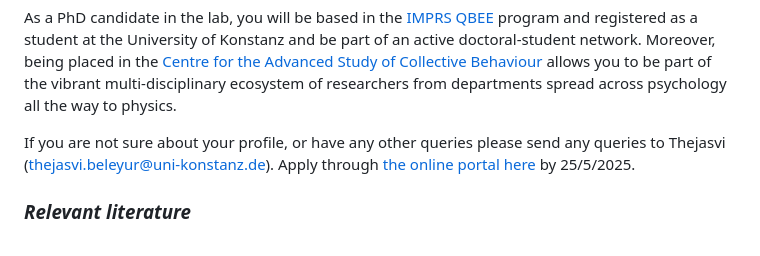
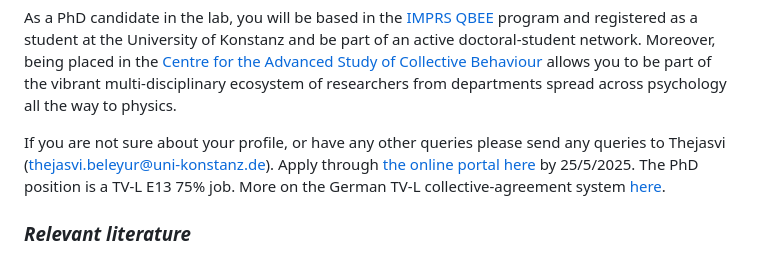
Before and after one commit to activesensingcollectives/activesensingcollectives.github.io, a Markdown page: pages/openings.md, the part around the change. Drawn GitHub-style.

Commit message:
Include references to the TVL system

```diff
--- a/pages/openings.md
+++ b/pages/openings.md
@@ -23,7 +23,7 @@ An EU-compatible driving license and field work experience is beneficial.
 
 As a PhD candidate in the lab, you will be based in the [IMPRS QBEE](https://imprs-qbee.mpg.de/) program and registered as a student at the University of Konstanz and be part of an active doctoral-student network. Moreover, being placed in the [Centre for the Advanced Study of Collective Behaviour](https://www.exc.uni-konstanz.de/collective-behaviour/) allows you to be part of the vibrant multi-disciplinary ecosystem of researchers from departments spread across psychology all the way to physics.
 
-If you are not sure about your profile, or have any other queries please send any queries to Thejasvi (thejasvi.beleyur@uni-konstanz.de). Apply through [the online portal here](https://stellen.uni-konstanz.de/jobposting/b553cd9fbeec7695f3561e58c0cafbb64e58dc870) by 25/5/2025.
+If you are not sure about your profile, or have any other queries please send any queries to Thejasvi (thejasvi.beleyur@uni-konstanz.de). Apply through [the online portal here](https://stellen.uni-konstanz.de/jobposting/b553cd9fbeec7695f3561e58c0cafbb64e58dc870) by 25/5/2025. The PhD position is a TV-L E13 75% job. More on the German TV-L collective-agreement system [here](https://lohntastik.de/od-et/collective-agreements/TV-L).
 
 
 ### *Relevant literature*
```
